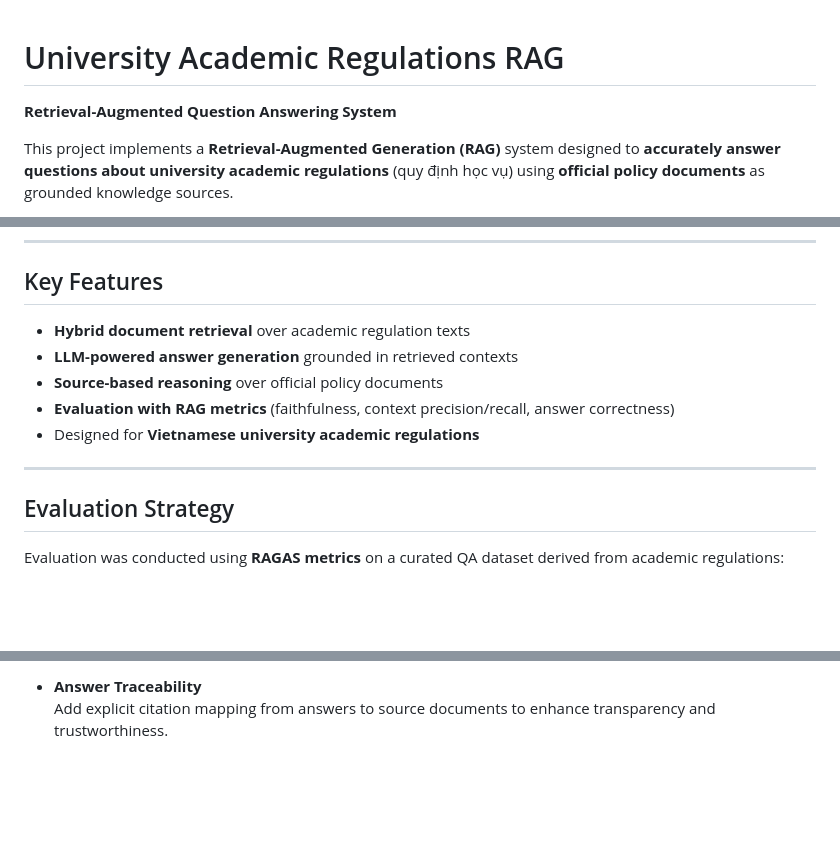
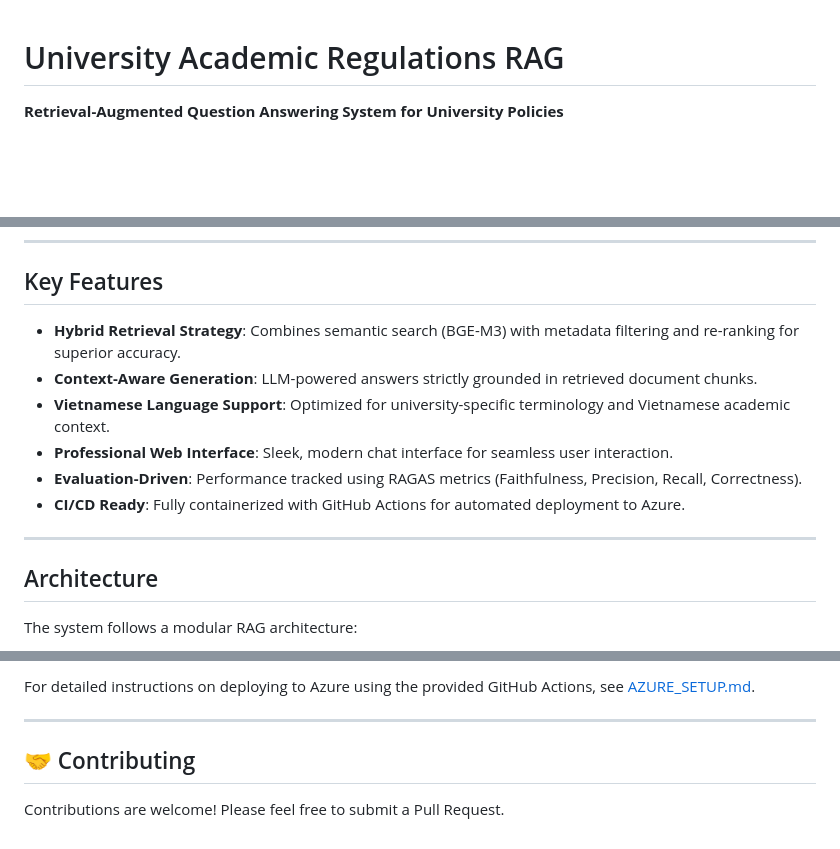
Before and after one commit to DiamondHoang/University-academic-regulations-rag, a Markdown page: README.md, 3 parts joined by grey strips. Drawn GitHub-style; blank space fills up the shorter version.

```diff
--- a/README.md
+++ b/README.md
@@ -1,5 +1,4 @@
 # University Academic Regulations RAG
-**Retrieval-Augmented Question Answering System**
 
-This project implements a **Retrieval-Augmented Generation (RAG)** system designed to **accurately answer questions about university academic regulations** (quy định học vụ) using **official policy documents** as grounded knowledge sources.
+**Retrieval-Augmented Question Answering System for University Policies**
 
@@ -9,15 +10,16 @@ The system focuses on **faithful, document-grounded responses**, reducing halluc
 
 ## Key Features
 
-- **Hybrid document retrieval** over academic regulation texts
-- **LLM-powered answer generation** grounded in retrieved contexts
-- **Source-based reasoning** over official policy documents
-- **Evaluation with RAG metrics** (faithfulness, context precision/recall, answer correctness)
-- Designed for **Vietnamese university academic regulations**
+- **Hybrid Retrieval Strategy**: Combines semantic search (BGE-M3) with metadata filtering and re-ranking for superior accuracy.
+- **Context-Aware Generation**: LLM-powered answers strictly grounded in retrieved document chunks.
+- **Vietnamese Language Support**: Optimized for university-specific terminology and Vietnamese academic context.
+- **Professional Web Interface**: Sleek, modern chat interface for seamless user interaction.
+- **Evaluation-Driven**: Performance tracked using RAGAS metrics (Faithfulness, Precision, Recall, Correctness).
+- **CI/CD Ready**: Fully containerized with GitHub Actions for automated deployment to Azure.
 
 ---
 
-## Evaluation Strategy
+## Architecture
 
-Evaluation was conducted using **RAGAS metrics** on a curated QA dataset derived from academic regulations:
+The system follows a modular RAG architecture:
 
@@ -77,3 +115,8 @@ These findings demonstrate that **evaluation-driven model comparison** is critic
 
-- **Answer Traceability**
-  Add explicit citation mapping from answers to source documents to enhance transparency and trustworthiness.
+For detailed instructions on deploying to Azure using the provided GitHub Actions, see [AZURE_SETUP.md](AZURE_SETUP.md).
+
+---
+
+## 🤝 Contributing
+
+Contributions are welcome! Please feel free to submit a Pull Request.
```
Also changed, not shown: other parts of README.md (+72 -34 lines).
